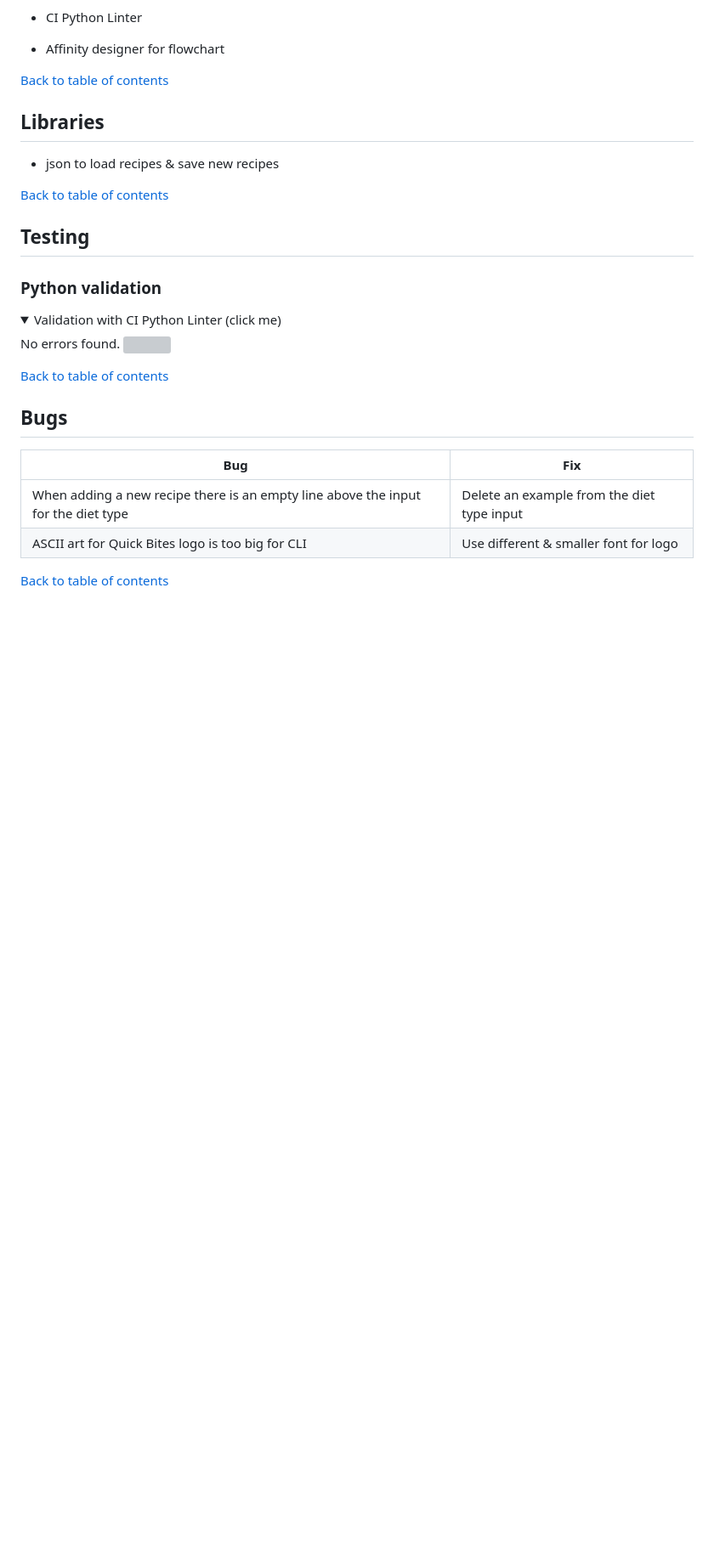
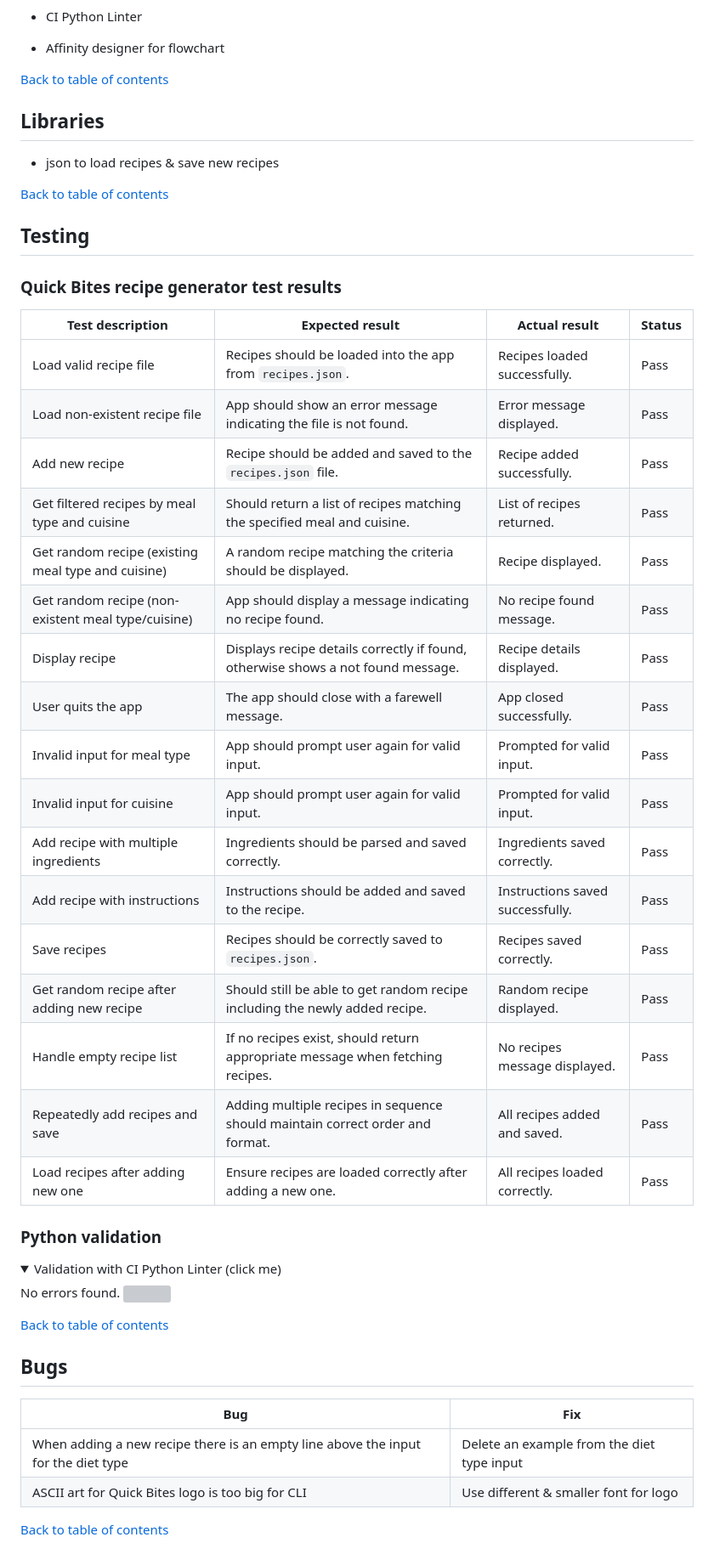
Before and after one commit to alexstrauch/quick-bites, a Markdown page: README.md, the part around the change. Shown: that part at 85% size. Rendered like a GitHub page; folded sections open; blank space fills up the shorter version; grey boxes are pictures that could not be loaded.

Commit message:
docs: Add tests with results and status to README

```diff
--- a/README.md
+++ b/README.md
@@ -314,6 +314,28 @@ User chooses quit option, receives goodbye message and exits the app.
 
 ## Testing
 
+### Quick Bites recipe generator test results
+
+| Test description                                   | Expected result                                                                 | Actual result                    | Status    |
+| ---------------------------------------------------| ------------------------------------------------------------------------------- | -------------------------------- | --------- |
+| Load valid recipe file                             | Recipes should be loaded into the app from `recipes.json`.                      | Recipes loaded successfully.     | Pass      |
+| Load non-existent recipe file                      | App should show an error message indicating the file is not found.              | Error message displayed.         | Pass      |
+| Add new recipe                                     | Recipe should be added and saved to the `recipes.json` file.                    | Recipe added successfully.       | Pass      |
+| Get filtered recipes by meal type and cuisine      | Should return a list of recipes matching the specified meal and cuisine.        | List of recipes returned.        | Pass      |
+| Get random recipe (existing meal type and cuisine) | A random recipe matching the criteria should be displayed.                      | Recipe displayed.                | Pass      |
+| Get random recipe (non-existent meal type/cuisine) | App should display a message indicating no recipe found.                        | No recipe found message.         | Pass      |
+| Display recipe                                     | Displays recipe details correctly if found, otherwise shows a not found message.| Recipe details displayed.        | Pass      |
+| User quits the app                                 | The app should close with a farewell message.                                   | App closed successfully.         | Pass      |
+| Invalid input for meal type                        | App should prompt user again for valid input.                                   | Prompted for valid input.        | Pass      |
+| Invalid input for cuisine                          | App should prompt user again for valid input.                                   | Prompted for valid input.        | Pass      |
+| Add recipe with multiple ingredients               | Ingredients should be parsed and saved correctly.                               | Ingredients saved correctly.     | Pass      |
+| Add recipe with instructions                       | Instructions should be added and saved to the recipe.                           | Instructions saved successfully. | Pass      |
+| Save recipes                                       | Recipes should be correctly saved to `recipes.json`.                            | Recipes saved correctly.         | Pass      |
+| Get random recipe after adding new recipe          | Should still be able to get random recipe including the newly added recipe.     | Random recipe displayed.         | Pass      |
+| Handle empty recipe list                           | If no recipes exist, should return appropriate message when fetching recipes.   | No recipes message displayed.    | Pass      |
+| Repeatedly add recipes and save                    | Adding multiple recipes in sequence should maintain correct order and format.   | All recipes added and saved.     | Pass      |
+| Load recipes after adding new one                  | Ensure recipes are loaded correctly after adding a new one.                     | All recipes loaded correctly.    | Pass      |
+
 ### Python validation
 
 <details>
```
